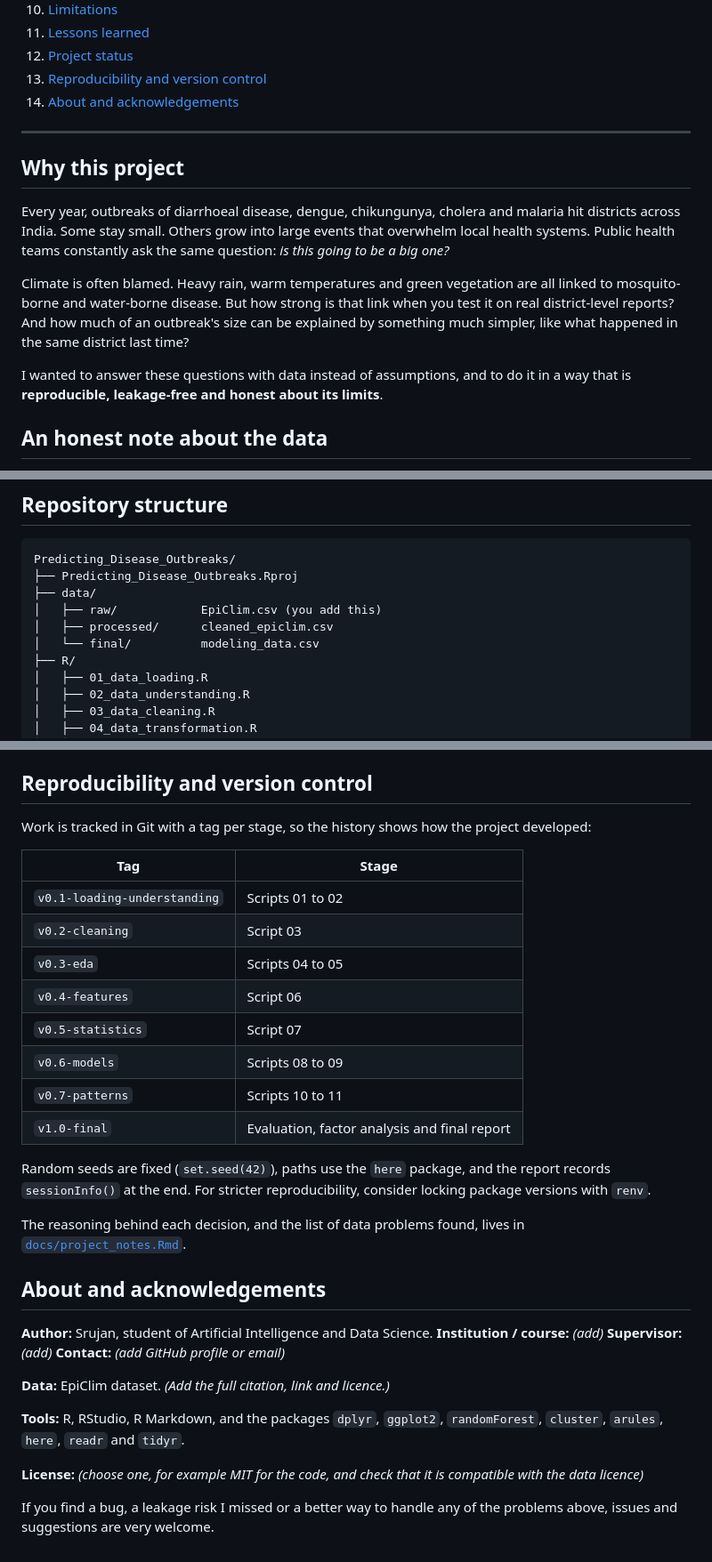
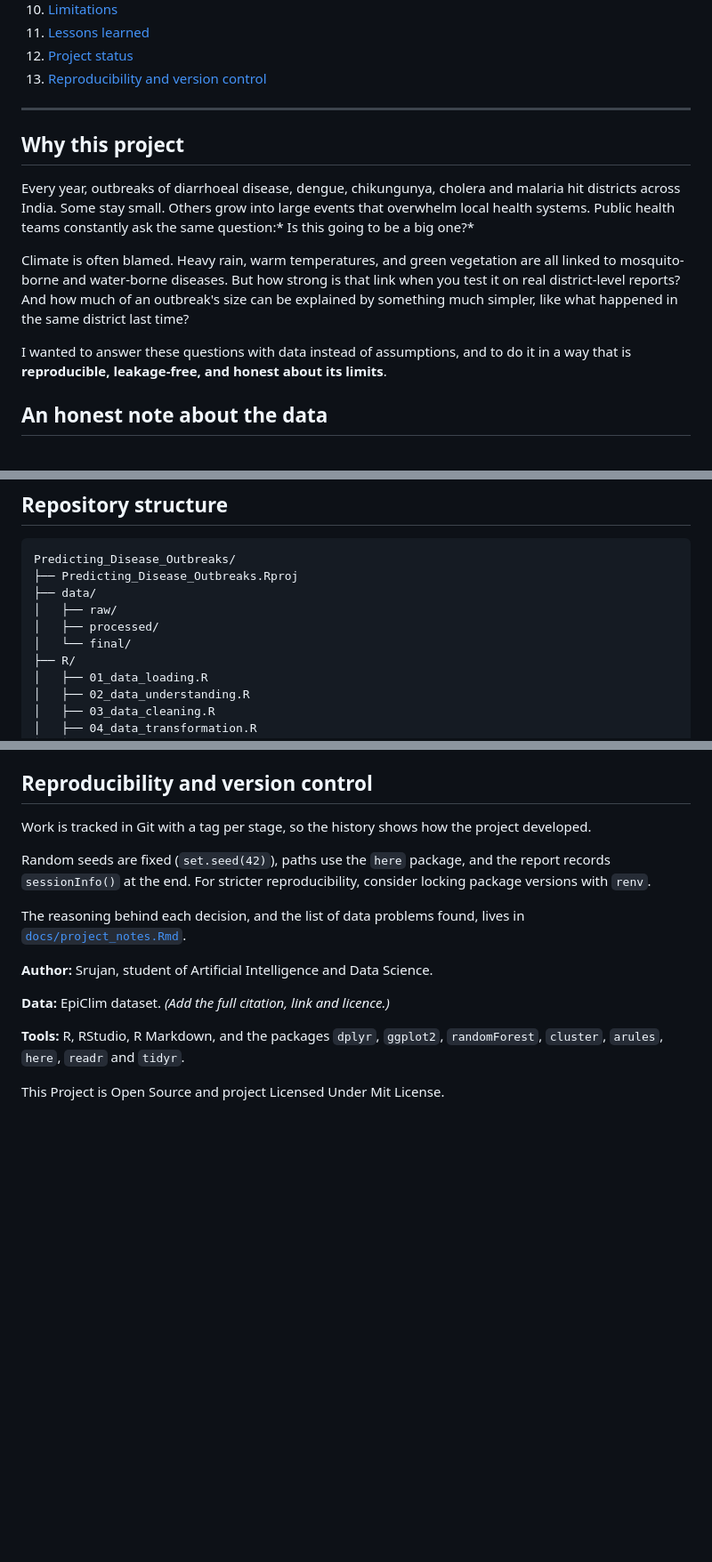
Before and after one commit to srujangandla/Disease-Outbreak-Prediction-and-Surge-Analysis, a Markdown page: README.md, 3 parts joined by grey strips. Shown at 89% size. Drawn GitHub-style; blank space fills up the shorter version.

Commit message:
Refine README content and formatting
Updated the README to improve clarity and fix formatting issues.

```diff
--- a/README.md
+++ b/README.md
@@ -21,17 +21,16 @@ An end-to-end data science project in **R** that analyses district-level outbrea
 11. [Lessons learned](#lessons-learned)
 12. [Project status](#project-status)
 13. [Reproducibility and version control](#reproducibility-and-version-control)
-14. [About and acknowledgements](#about-and-acknowledgements)
 
 ---
 
 ## Why this project
 
-Every year, outbreaks of diarrhoeal disease, dengue, chikungunya, cholera and malaria hit districts across India. Some stay small. Others grow into large events that overwhelm local health systems. Public health teams constantly ask the same question: *is this going to be a big one?*
+Every year, outbreaks of diarrhoeal disease, dengue, chikungunya, cholera and malaria hit districts across India. Some stay small. Others grow into large events that overwhelm local health systems. Public health teams constantly ask the same question:* Is this going to be a big one?*
 
-Climate is often blamed. Heavy rain, warm temperatures and green vegetation are all linked to mosquito-borne and water-borne disease. But how strong is that link when you test it on real district-level reports? And how much of an outbreak's size can be explained by something much simpler, like what happened in the same district last time?
+Climate is often blamed. Heavy rain, warm temperatures, and green vegetation are all linked to mosquito-borne and water-borne diseases. But how strong is that link when you test it on real district-level reports? And how much of an outbreak's size can be explained by something much simpler, like what happened in the same district last time?
 
-I wanted to answer these questions with data instead of assumptions, and to do it in a way that is **reproducible, leakage-free and honest about its limits**.
+I wanted to answer these questions with data instead of assumptions, and to do it in a way that is **reproducible, leakage-free, and honest about its limits**.
 
 ## An honest note about the data
 
@@ -110,9 +109,9 @@ Regression                    Classification
 Predicting_Disease_Outbreaks/
 ├── Predicting_Disease_Outbreaks.Rproj
 ├── data/
-│   ├── raw/            EpiClim.csv (you add this)
-│   ├── processed/      cleaned_epiclim.csv
-│   └── final/          modeling_data.csv
+│   ├── raw/
+│   ├── processed/
+│   └── final/
 ├── R/
 │   ├── 01_data_loading.R
 │   ├── 02_data_understanding.R
@@ -253,34 +247,18 @@ A few things I got wrong on the first pass, and fixed, because they are the sort
 
 ## Reproducibility and version control
 
-Work is tracked in Git with a tag per stage, so the history shows how the project developed:
-
-| Tag | Stage |
-|-----|-------|
-| `v0.1-loading-understanding` | Scripts 01 to 02 |
-| `v0.2-cleaning` | Script 03 |
-| `v0.3-eda` | Scripts 04 to 05 |
-| `v0.4-features` | Script 06 |
-| `v0.5-statistics` | Script 07 |
-| `v0.6-models` | Scripts 08 to 09 |
-| `v0.7-patterns` | Scripts 10 to 11 |
-| `v1.0-final` | Evaluation, factor analysis and final report |
+Work is tracked in Git with a tag per stage, so the history shows how the project developed.
 
 Random seeds are fixed (`set.seed(42)`), paths use the `here` package, and the report records `sessionInfo()` at the end. For stricter reproducibility, consider locking package versions with `renv`.
 
 The reasoning behind each decision, and the list of data problems found, lives in [`docs/project_notes.Rmd`](docs/project_notes.Rmd).
 
-## About and acknowledgements
 
 **Author:** Srujan, student of Artificial Intelligence and Data Science.
-**Institution / course:** *(add)*
-**Supervisor:** *(add)*
-**Contact:** *(add GitHub profile or email)*
 
 **Data:** EpiClim dataset. *(Add the full citation, link and licence.)*
 
 **Tools:** R, RStudio, R Markdown, and the packages `dplyr`, `ggplot2`, `randomForest`, `cluster`, `arules`, `here`, `readr` and `tidyr`.
 
-**License:** *(choose one, for example MIT for the code, and check that it is compatible with the data licence)*
 
-If you find a bug, a leakage risk I missed or a better way to handle any of the problems above, issues and suggestions are very welcome.
+This Project is Open Source and project Licensed Under Mit License.
```
Also changed, not shown: other parts of README.md (+6 -11 lines).
